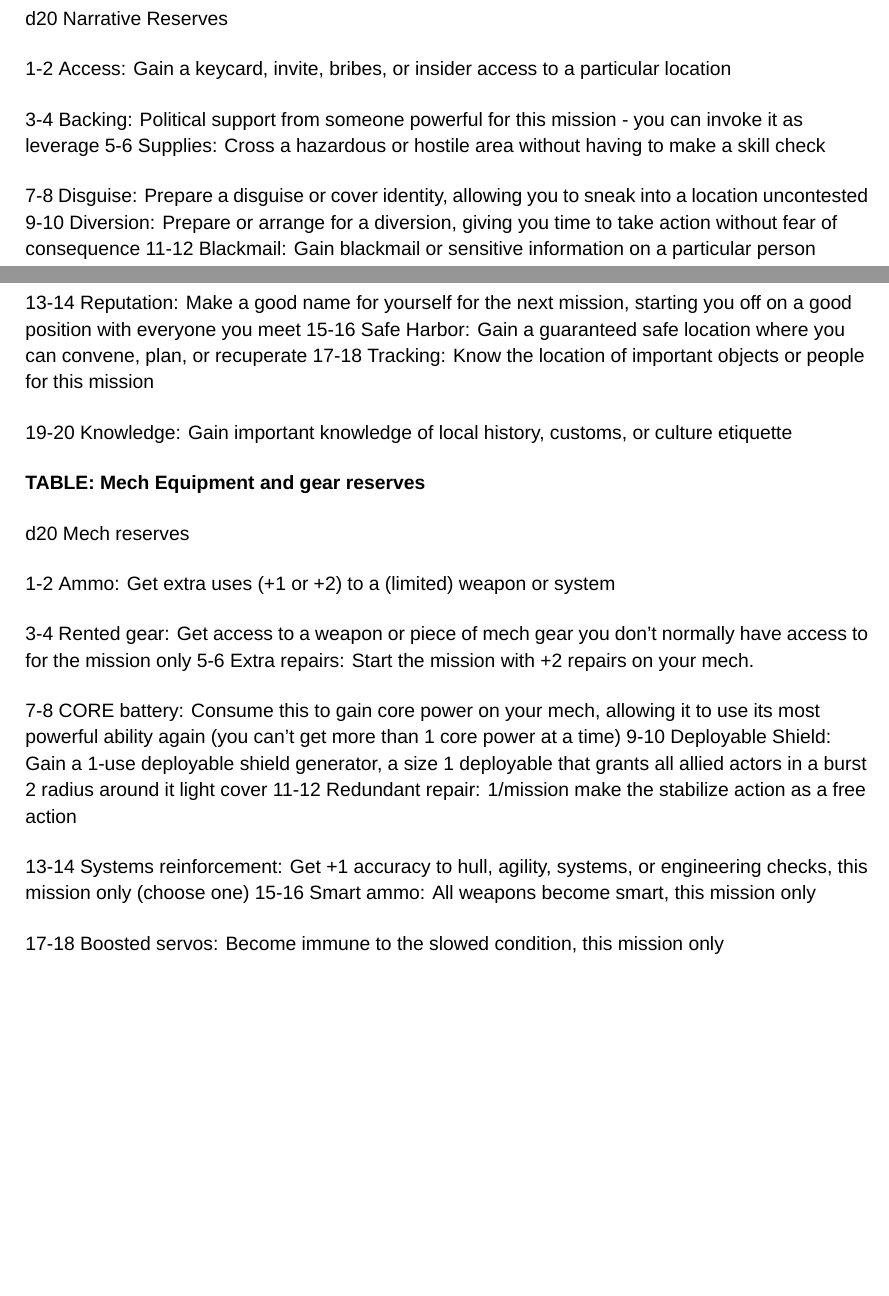
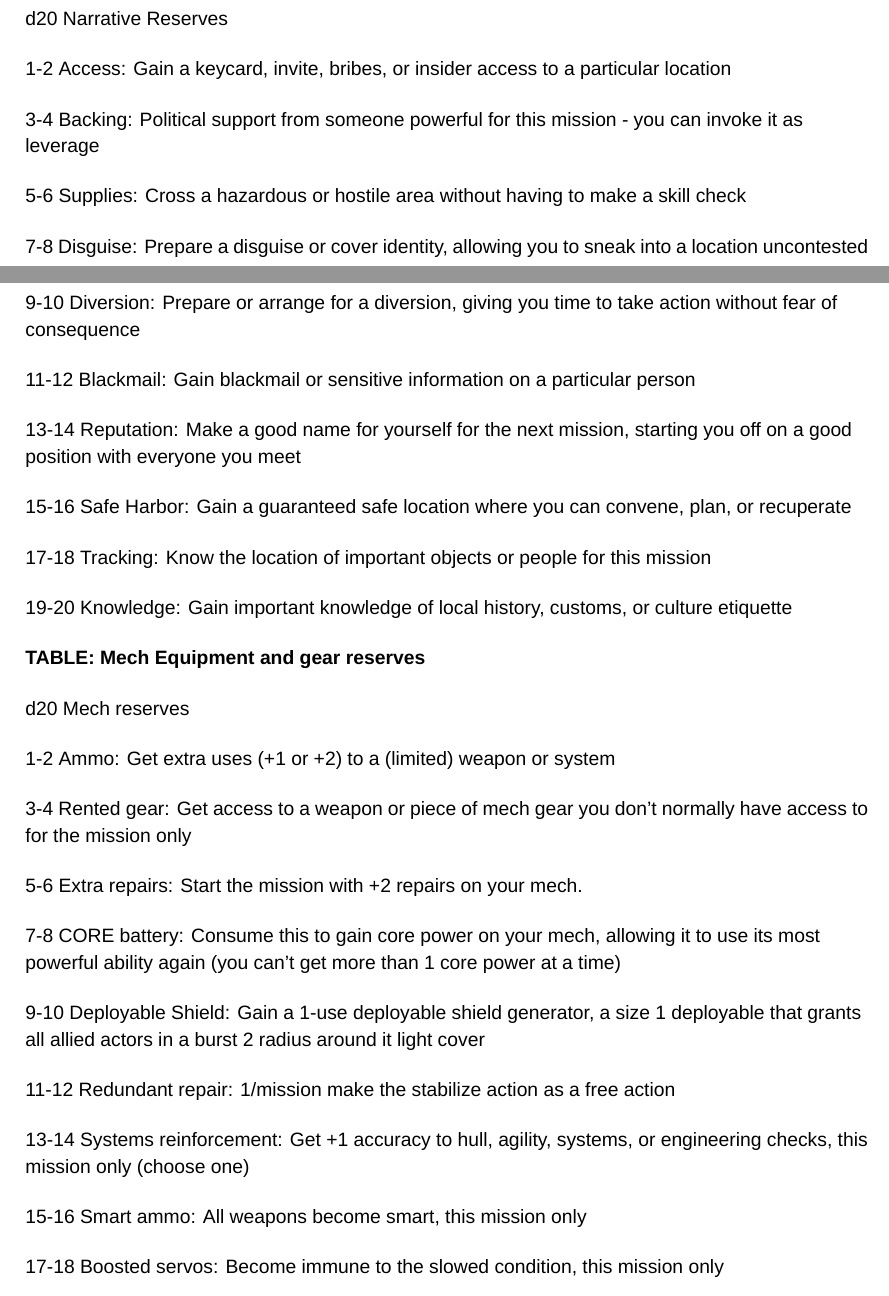
Before and after one commit to AshleyMoni/Lancer-Community-Edition, a LaTeX thesis (LANCER 1.8 - Community Edition.tex, which reads source/basicStructure/downtime.tex): two parts of pages 52 and 53 of 400, joined at a grey line, cut so that both start at the same text, the shorter picture padded with empty space. Compiled offline with XeLaTeX; a missing font is replaced by an installed copy or a similar font.

Commit message:
Updates Reserves un-tables' whitespace
Quick-fix to make them basically-legible and fix whitespace errors.

```diff
--- a/source/basicStructure/downtime.tex
+++ b/source/basicStructure/downtime.tex
@@ -35,22 +35,22 @@ Before a mission, if the GM is using a list of reserves, it can help for it to b
 
 d20       Narrative	Reserves
 
-  1-2      Access: Gain a keycard, invite, bribes, or insider access to a particular location
+1-2     Access: Gain a keycard, invite, bribes, or insider access to a particular location
 
-  3-4      Backing: Political support from someone powerful for this mission - you can invoke it
-           as leverage
-  5-6      Supplies: Cross a hazardous or hostile area without having to make a skill check
+3-4     Backing: Political support from someone powerful for this mission - you can invoke it as leverage
 
-  7-8      Disguise: Prepare a disguise or cover identity, allowing you to sneak into a location
-           uncontested
- 9-10      Diversion: Prepare or arrange for a diversion, giving you time to take action without
-           fear of consequence
+5-6     Supplies: Cross a hazardous or hostile area without having to make a skill check
+
+7-8     Disguise: Prepare a disguise or cover identity, allowing you to sneak into a location uncontested
+
+9-10    Diversion: Prepare or arrange for a diversion, giving you time to take action without fear of consequence
+
 11-12   Blackmail: Gain blackmail or sensitive information on a particular person
 
-   13-14   Reputation: Make a good name for yourself for the next mission, starting you off on a
-           good position with everyone you meet
-   15-16   Safe Harbor: Gain a guaranteed safe location where you can convene, plan, or
-           recuperate
+13-14   Reputation: Make a good name for yourself for the next mission, starting you off on a good position with everyone you meet
+
+15-16   Safe Harbor: Gain a guaranteed safe location where you can convene, plan, or recuperate
+
 17-18   Tracking: Know the location of important objects or people for this mission
 
 19-20   Knowledge: Gain important knowledge of local history, customs, or culture etiquette
@@ -59,20 +59,20 @@ Before a mission, if the GM is using a list of reserves, it can help for it to b
 
 d20       Mech	reserves
 
-  1-2      Ammo: Get extra uses (+1 or +2) to a (limited) weapon or system
+1-2     Ammo: Get extra uses (+1 or +2) to a (limited) weapon or system
 
-  3-4      Rented gear: Get access to a weapon or piece of mech gear you don't normally have
-           access to for the mission only
-  5-6      Extra repairs: Start the mission with +2 repairs on your mech.
+3-4     Rented gear: Get access to a weapon or piece of mech gear you don't normally have access to for the mission only
 
-  7-8      CORE battery: Consume this to gain core power on your mech, allowing it to use its
-           most powerful ability again (you can't get more than 1 core power at a time)
- 9-10      Deployable Shield: Gain a 1-use deployable shield generator, a size 1 deployable that
-           grants all allied actors in a burst 2 radius around it light cover
+5-6     Extra repairs: Start the mission with +2 repairs on your mech.
+
+7-8     CORE battery: Consume this to gain core power on your mech, allowing it to use its most powerful ability again (you can't get more than 1 core power at a time)
+
+9-10    Deployable Shield: Gain a 1-use deployable shield generator, a size 1 deployable that grants all allied actors in a burst 2 radius around it light cover
+
 11-12   Redundant repair: 1/mission make the stabilize action as a free action
 
-   13-14   Systems reinforcement: Get +1 accuracy to hull, agility, systems, or engineering
-           checks, this mission only (choose one)
+13-14   Systems reinforcement: Get +1 accuracy to hull, agility, systems, or engineering checks, this mission only (choose one)
+
 15-16   Smart ammo: All weapons become smart, this mission only
 
 17-18   Boosted servos: Become immune to the slowed condition, this mission only
```
Also changed, not shown: source/basicStructure/downtime.tex (39 more changed lines). Lines whose indentation alone changed are shown as unchanged.
